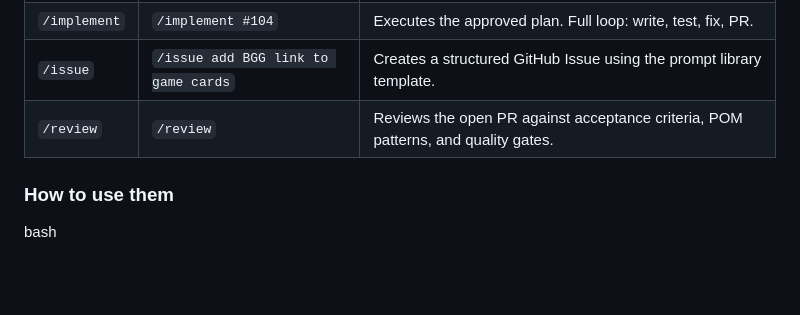
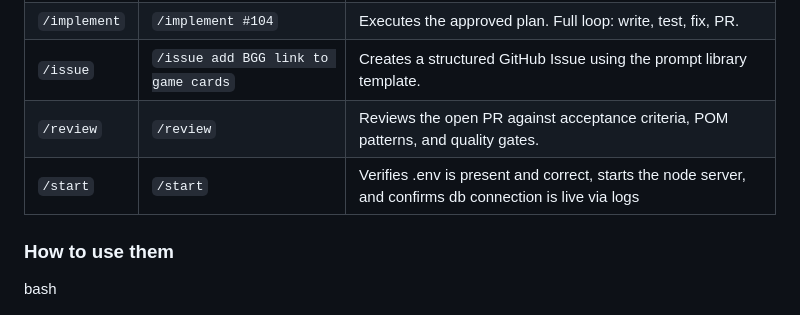
Before and after one commit to pwluedke/session-zero, a Markdown page: README.md, the part around the change. GitHub-like rendering; blank space fills up the shorter version.

```diff
--- a/README.md
+++ b/README.md
@@ -225,6 +225,7 @@ This project uses custom Claude Code slash commands to standardize how AI-assist
 | `/implement` | `/implement #104`                   | Executes the approved plan. Full loop: write, test, fix, PR.                           |
 | `/issue`     | `/issue add BGG link to game cards` | Creates a structured GitHub Issue using the prompt library template.                   |
 | `/review`    | `/review`                           | Reviews the open PR against acceptance criteria, POM patterns, and quality gates.      |
+| `/start`    | `/start`                           | Verifies .env is present and correct, starts the node server, and confirms db connection is live via logs      |
 
 
 ### How to use them
```
Also changed, not shown: .claude/commands/start.md (added, +19 -0 lines), CLAUDE.md (+3 -0 lines).
